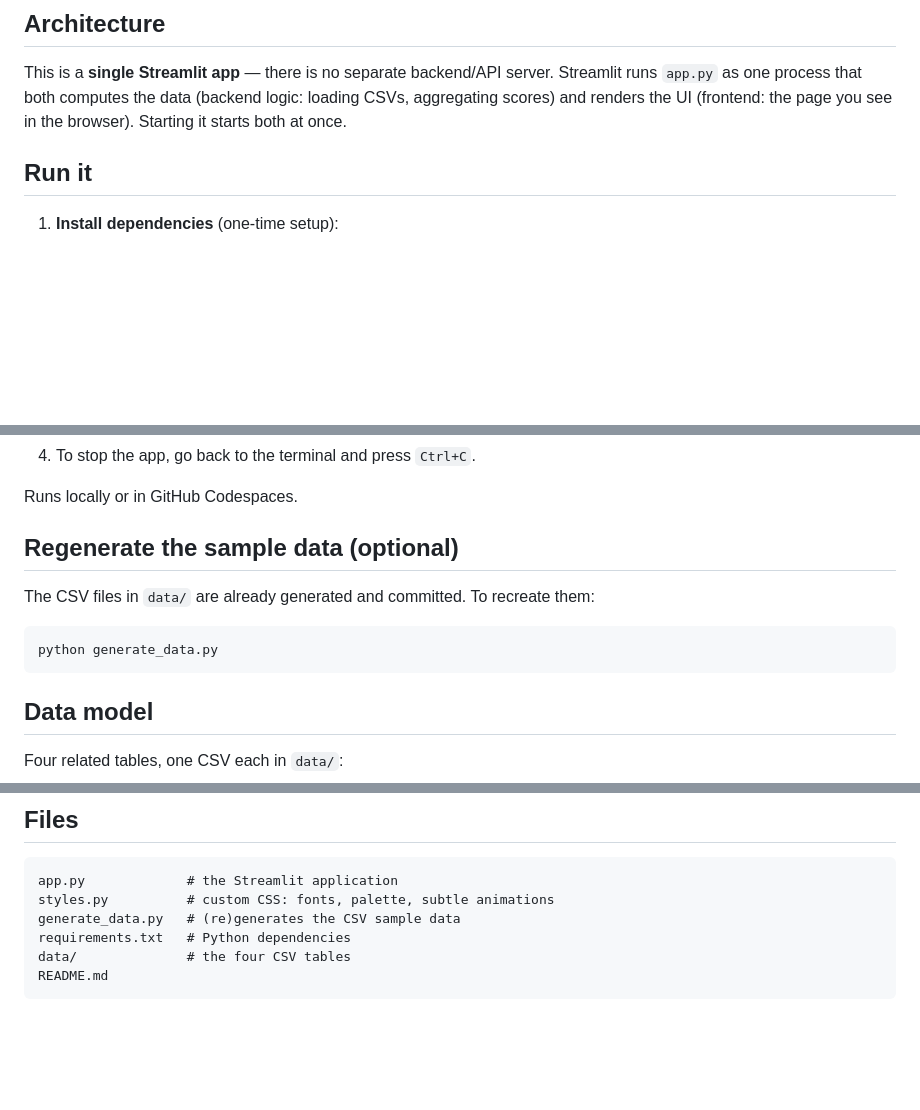
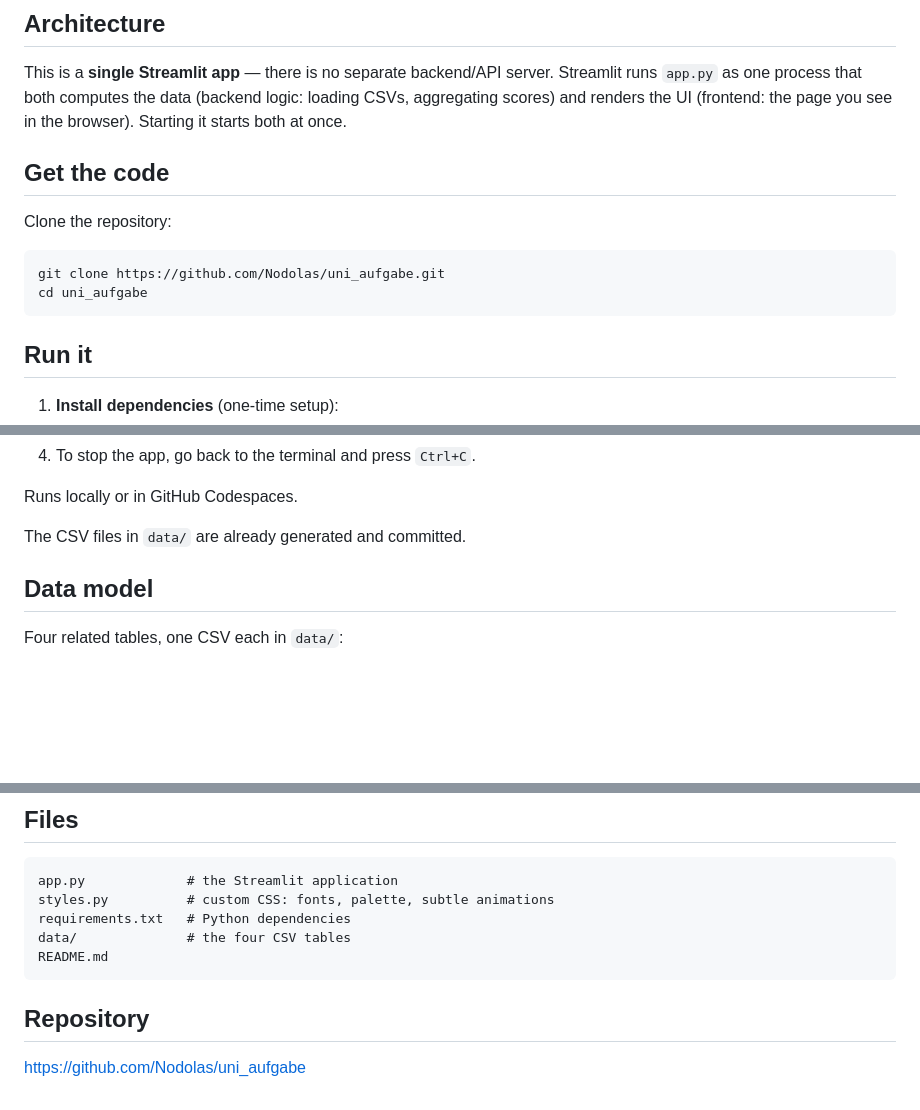
Before and after one commit to ohohohreohpul/HSBA_App_Lab, a Markdown page: README.md, 3 parts joined by grey strips. Drawn GitHub-style; blank space fills up the shorter version.

````diff
--- a/README.md
+++ b/README.md
@@ -12,6 +12,15 @@ This is a **single Streamlit app** — there is no separate backend/API server.
 Streamlit runs `app.py` as one process that both computes the data (backend
 logic: loading CSVs, aggregating scores) and renders the UI (frontend: the
 page you see in the browser). Starting it starts both at once.
+
+## Get the code
+
+Clone the repository:
+
+```bash
+git clone https://github.com/Nodolas/uni_aufgabe.git
+cd uni_aufgabe
+```
 
 ## Run it
 
@@ -40,13 +49,7 @@ page you see in the browser). Starting it starts both at once.
 
 Runs locally or in GitHub Codespaces.
 
-## Regenerate the sample data (optional)
-
-The CSV files in `data/` are already generated and committed. To recreate them:
-
-```bash
-python generate_data.py
-```
+The CSV files in `data/` are already generated and committed.
 
 ## Data model
 
@@ -87,8 +90,11 @@ categories (1) ──< suppliers (1) ──< orders (1) ──< ratings
 ```
 app.py             # the Streamlit application
 styles.py          # custom CSS: fonts, palette, subtle animations
-generate_data.py   # (re)generates the CSV sample data
 requirements.txt   # Python dependencies
 data/              # the four CSV tables
 README.md
 ```
+
+## Repository
+
+https://github.com/Nodolas/uni_aufgabe
````
